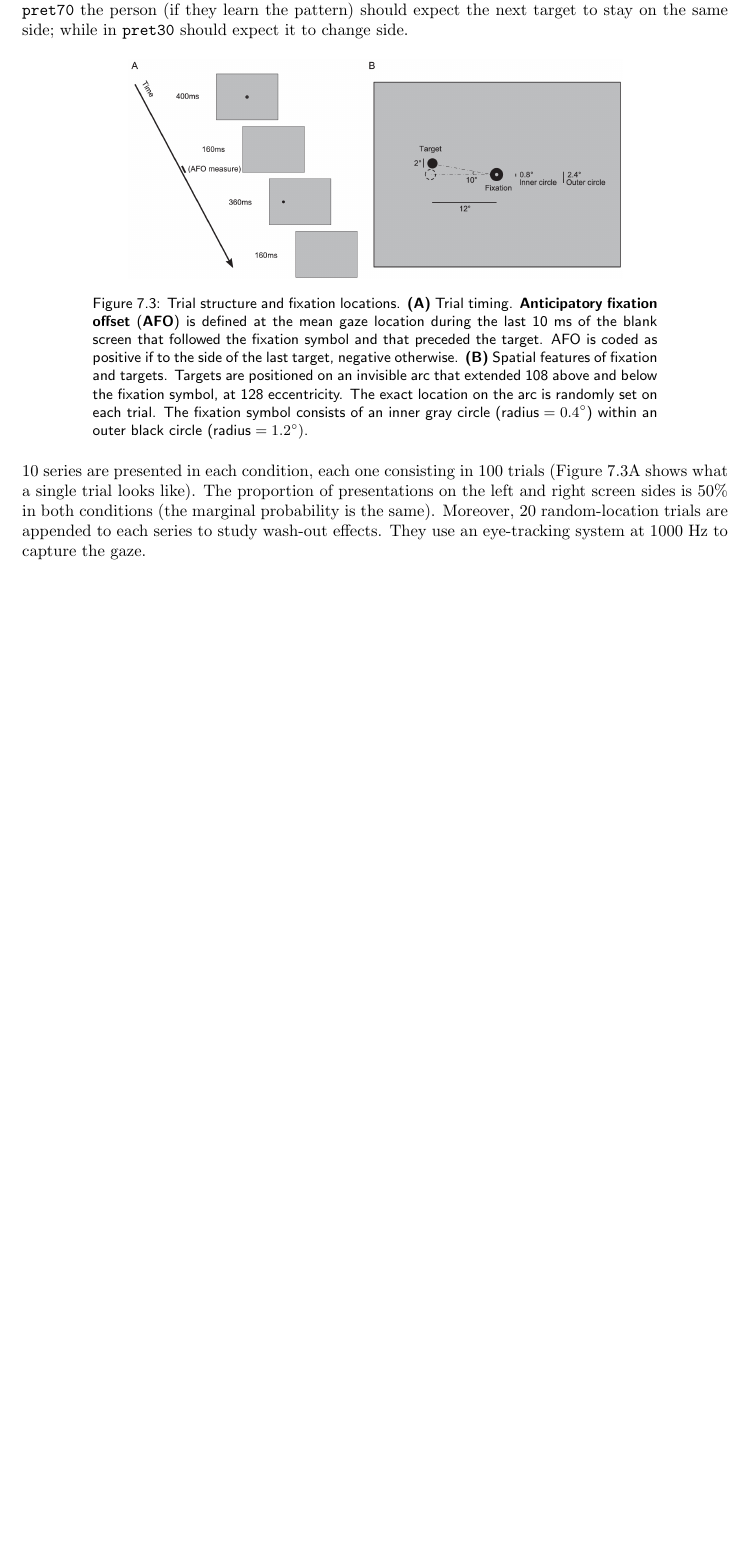
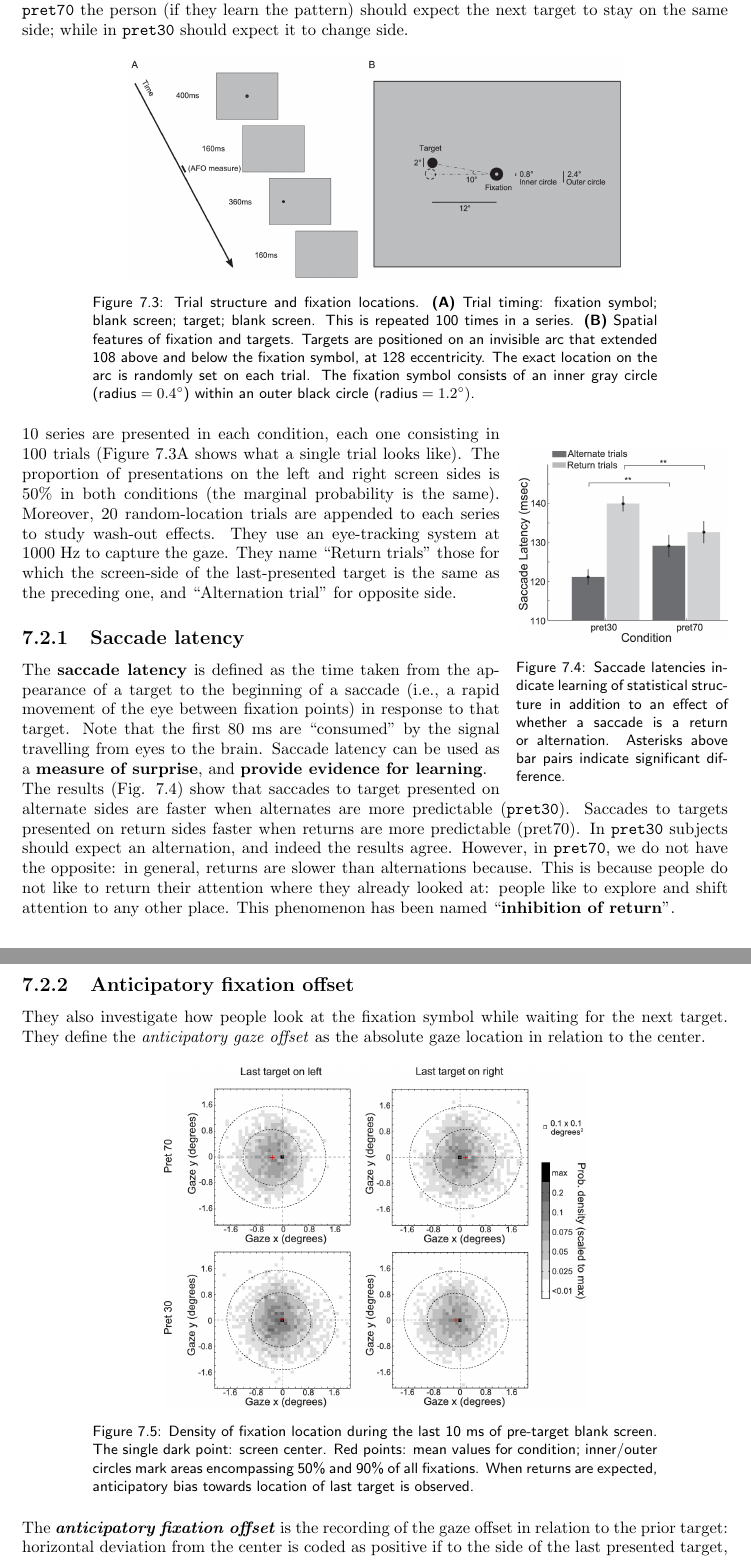
Before and after one commit to jo-valer/ABNS-Hasson, a LaTeX thesis (main.tex, which reads chapters/06_human_memory.tex): part of page 56 of 57 before the commit and two parts of pages 56 and 57 of 58 after it, the two joined at a grey line, cut so that both start at the same text, the shorter picture padded with empty space. Compiled offline with pdfLaTeX.

Commit message:
Notaro et al: AFO

```diff
--- a/chapters/06_human_memory.tex
+++ b/chapters/06_human_memory.tex
@@ -44,10 +44,37 @@ They experiment with 21 volunteers. The person is looking at a screen (in the ce
     \centering
     \captionsetup{width=.8\linewidth}
     \includegraphics[width=0.7\linewidth]{images/notaro.png}
-    \caption{Trial structure and fixation locations. \textbf{(A)} Trial timing. \textbf{\textit{Anticipatory fixation offset}} (\textbf{AFO}) is defined at the mean gaze location during the last 10 ms of the blank screen that followed the fixation symbol and that preceded the target. AFO is coded as positive if to the side of the last target, negative otherwise. \textbf{(B)} Spatial features of fixation and targets. Targets are positioned on an invisible arc that extended 108 above and below the fixation symbol, at 128 eccentricity. The exact location on the arc is randomly set on each trial. The fixation symbol consists of an inner gray circle ($\text{radius} = 0.4\degree$) within an outer black circle ($\text{radius} = 1.2\degree)$.}
+    \caption{Trial structure and fixation locations. \textbf{(A)} Trial timing: fixation symbol; blank screen; target; blank screen. This is repeated 100 times in a series. \textbf{(B)} Spatial features of fixation and targets. Targets are positioned on an invisible arc that extended 108 above and below the fixation symbol, at 128 eccentricity. The exact location on the arc is randomly set on each trial. The fixation symbol consists of an inner gray circle ($\text{radius} = 0.4\degree$) within an outer black circle ($\text{radius} = 1.2\degree)$.}
     \label{fig:notaro}
 \end{figure}
+
+\begin{wrapfigure}[17]{r}{0pt}
+  \centering
+  \includegraphics[width=0.3\textwidth]{images/saccade.png}
+  \caption{Saccade latencies indicate learning of statistical structure in addition to an effect of whether a saccade is a return or alternation. Asterisks above bar pairs indicate significant difference.}
+  \label{fig:saccade}
+\end{wrapfigure}
 
 10 series are presented in each condition, each one consisting in 100 trials (Figure \ref{fig:notaro}A shows what a single trial looks like).
 The proportion of presentations on the left and right screen sides is 50\% in both conditions (the marginal probability is the same).
 Moreover, 20 random-location trials are appended to each series to study wash-out effects. They use an eye-tracking system at 1000 Hz to capture the gaze.
+They name ``Return trials" those for which the screen-side of the last-presented target is the same as the preceding one, and ``Alternation trial" for opposite side.
+
+\subsection{Saccade latency}
+The \textbf{saccade latency} is defined as the time taken from the appearance of a target to the beginning of a saccade (i.e., a rapid movement of the eye between fixation points) in response to that target. Note that the first 80 ms are ``consumed" by the signal travelling from eyes to the brain. Saccade latency can be used as a \textbf{measure of surprise}, and \textbf{provide evidence for learning}.
+
+The results (Fig. \ref{fig:saccade}) show that saccades to target presented on alternate sides are faster when alternates are more predictable (\texttt{pret30}). Saccades to targets presented on return sides faster when returns are more predictable (pret70). In \texttt{pret30} subjects should expect an alternation, and indeed the results agree. However, in \texttt{pret70}, we do not have the opposite: in general, returns are slower than alternations because. This is because people do not like to return their attention where they already looked at: people like to explore and shift attention to any other place. This phenomenon has been named ``\textbf{inhibition of return}".
+
+\subsection{Anticipatory fixation offset}
+They also investigate how people look at the fixation symbol while waiting for the next target.
+They define the \textit{anticipatory gaze offset} as the absolute gaze location in relation to the center.
+
+\begin{figure}[!ht]
+    \centering
+    \captionsetup{width=.8\linewidth}
+    \includegraphics[width=0.6\linewidth]{images/afo.png}
+    \caption{Density of fixation location during the last 10 ms of pre-target blank screen. The single dark point: screen center. Red points: mean values for condition; inner/outer circles mark areas encompassing 50\% and 90\% of all fixations. When returns are expected, anticipatory bias towards location of last target is observed.}
+    \label{fig:afo}
+\end{figure}
+
+The \textbf{\textit{anticipatory fixation offset}} is the recording of the gaze offset in relation to the prior target: horizontal deviation from the center is coded as positive if to the side of the last presented target, negative otherwise. The AFO is measured during the final 10 ms of pre-target blank screen. It is arbitrarily coded as positive for offsets to the side of the last presented target. This is a \textbf{measure of anticipatory behaviour} (i.e., ``how much people are betting that the target will appear on a specific side, instead of the other"). If an individual does not learn the environment, the average AFO should be expected to be 0.
```
Also changed, not shown: images/afo.png (added), images/saccade.png (added).
